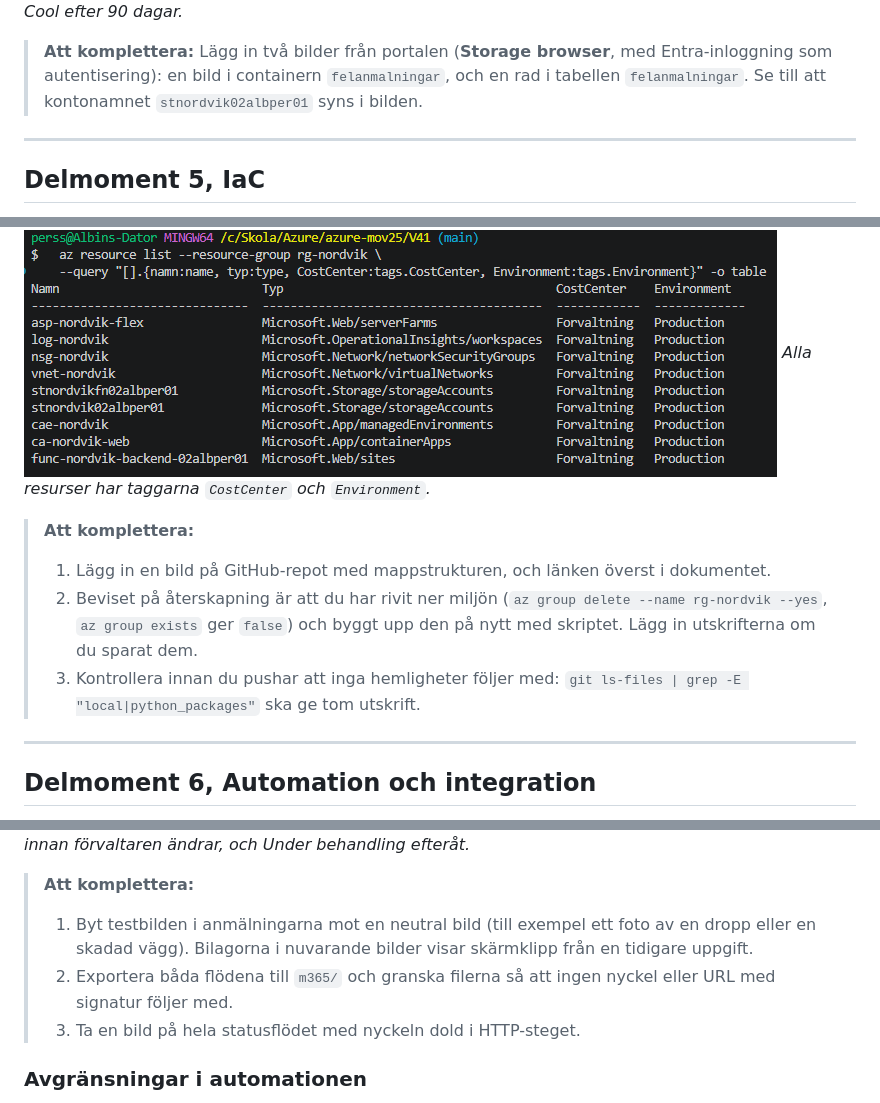
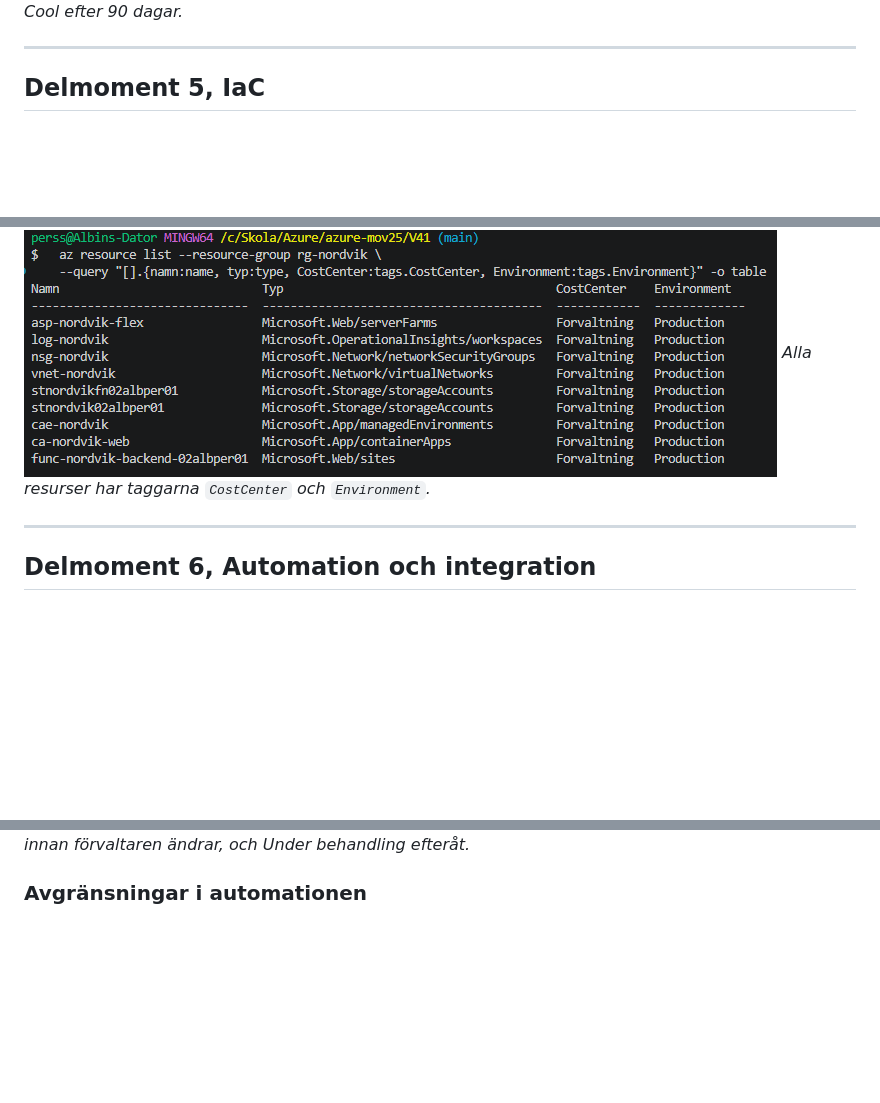
Before and after one commit to 02albper-frog/azure-mov25, a Markdown page: V41/README.md, 3 parts joined by grey strips. Rendered like a GitHub page; blank space fills up the shorter version.

Commit message:
Docs, Adding final documentation

```diff
--- a/V41/README.md
+++ b/V41/README.md
@@ -279,7 +279,6 @@ Portalen är publikt nåbar, medan lagringen av anmälningar och bilder ligger s
 ![alt text](Lagring-livscykel.png)
 *Livscykelregeln: Cool efter 90 dagar.*
 
-> **Att komplettera:** Lägg in två bilder från portalen (**Storage browser**, med Entra-inloggning som autentisering): en bild i containern `felanmalningar`, och en rad i tabellen `felanmalningar`. Se till att kontonamnet `stnordvik02albper01` syns i bilden.
 
 ---
 
@@ -369,10 +368,6 @@ func azure functionapp publish func-nordvik-backend-02albper01 --python
 ![alt text](Taggar.png)
 *Alla resurser har taggarna `CostCenter` och `Environment`.*
 
-> **Att komplettera:**
-> 1. Lägg in en bild på GitHub-repot med mappstrukturen, och länken överst i dokumentet.
-> 2. Beviset på återskapning är att du har rivit ner miljön (`az group delete --name rg-nordvik --yes`, `az group exists` ger `false`) och byggt upp den på nytt med skriptet. Lägg in utskrifterna om du sparat dem.
-> 3. Kontrollera innan du pushar att inga hemligheter följer med: `git ls-files | grep -E "local|python_packages"` ska ge tom utskrift.
 
 ---
 
@@ -439,10 +434,6 @@ Anmälan går genom flera tjänster: webbläsare, Container Apps, Entra ID, Azur
 ![alt text](Status-efter.png)
 *Hilda ser Mottagen innan förvaltaren ändrar, och Under behandling efteråt.*
 
-> **Att komplettera:**
-> 1. Byt testbilden i anmälningarna mot en neutral bild (till exempel ett foto av en dropp eller en skadad vägg). Bilagorna i nuvarande bilder visar skärmklipp från en tidigare uppgift.
-> 2. Exportera båda flödena till `m365/` och granska filerna så att ingen nyckel eller URL med signatur följer med.
-> 3. Ta en bild på hela statusflödet med nyckeln dold i HTTP-steget.
 
 ### Avgränsningar i automationen
 
```
Also changed, not shown: other parts of V41/README.md (+1 -1 lines).
